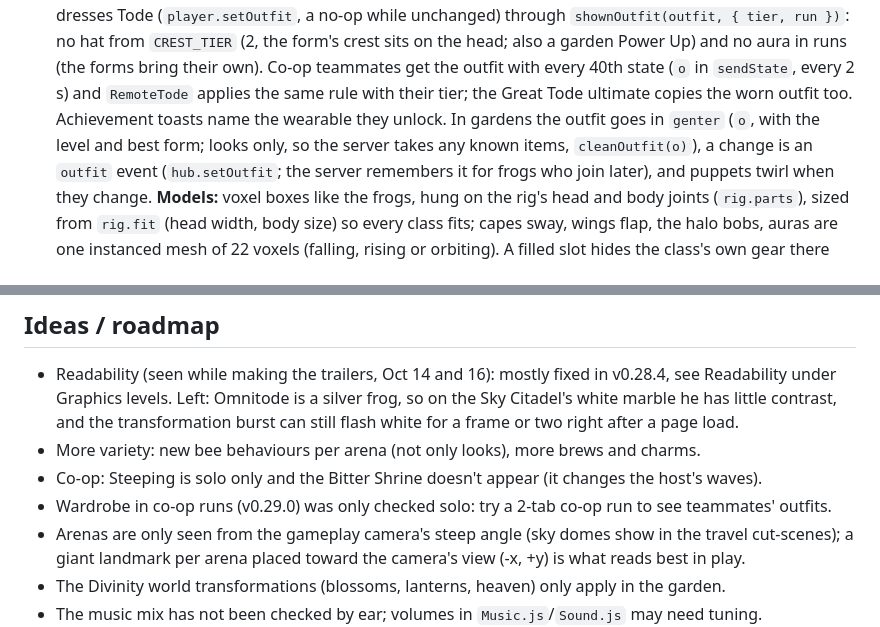
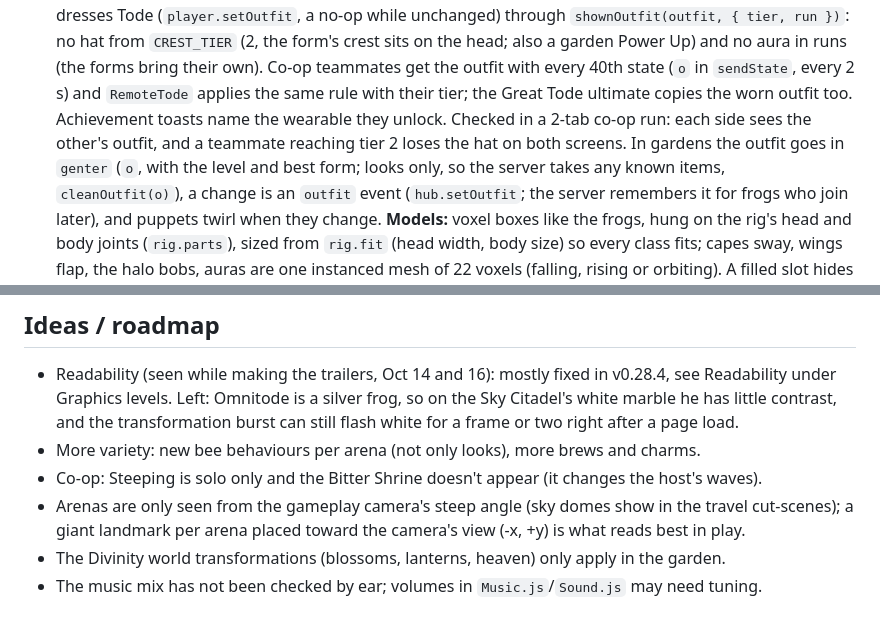
Before and after one commit to CarstenHouweling/todeity, a Markdown page: game/DEVELOPMENT.md, 2 parts joined by grey strips. GitHub-like rendering.

Commit message:
Docs: wardrobe outfits checked in a 2-tab co-op run
Co-Authored-By: Claude Opus 5.5 <noreply@anthropic.com>

```diff
--- a/game/DEVELOPMENT.md
+++ b/game/DEVELOPMENT.md
@@ -457,7 +457,8 @@ changed. The admin page's "Who's online" table lists everyone (only the admin AP
   while unchanged) through `shownOutfit(outfit, { tier, run })`: no hat from `CREST_TIER` (2, the form's crest sits on
   the head; also a garden Power Up) and no aura in runs (the forms bring their own). Co-op teammates get the outfit
   with every 40th state (`o` in `sendState`, every 2 s) and `RemoteTode` applies the same rule with their tier; the
-  Great Tode ultimate copies the worn outfit too. Achievement toasts name the wearable they unlock. In gardens the outfit goes in `genter` (`o`, with the level and best form; looks only, so the server takes
+  Great Tode ultimate copies the worn outfit too. Achievement toasts name the wearable they unlock. Checked in a
+  2-tab co-op run: each side sees the other's outfit, and a teammate reaching tier 2 loses the hat on both screens. In gardens the outfit goes in `genter` (`o`, with the level and best form; looks only, so the server takes
   any known items, `cleanOutfit(o)`), a change is an `outfit` event (`hub.setOutfit`; the server remembers it for frogs
   who join later), and puppets twirl when they change. **Models:** voxel boxes like the frogs, hung on the rig's
   head and body joints (`rig.parts`), sized from `rig.fit` (head width, body size) so every class fits; capes sway,
@@ -1059,7 +1060,6 @@ at wave 16 once. Humans will find the bullet patterns harder than the bot does.
   and the transformation burst can still flash white for a frame or two right after a page load.
 - More variety: new bee behaviours per arena (not only looks), more brews and charms.
 - Co-op: Steeping is solo only and the Bitter Shrine doesn't appear (it changes the host's waves).
-- Wardrobe in co-op runs (v0.29.0) was only checked solo: try a 2-tab co-op run to see teammates' outfits.
 - Arenas are only seen from the gameplay camera's steep angle (sky domes show in the travel cut-scenes); a giant
   landmark per arena placed toward the camera's view (-x, +y) is what reads best in play.
 - The Divinity world transformations (blossoms, lanterns, heaven) only apply in the garden.
```
